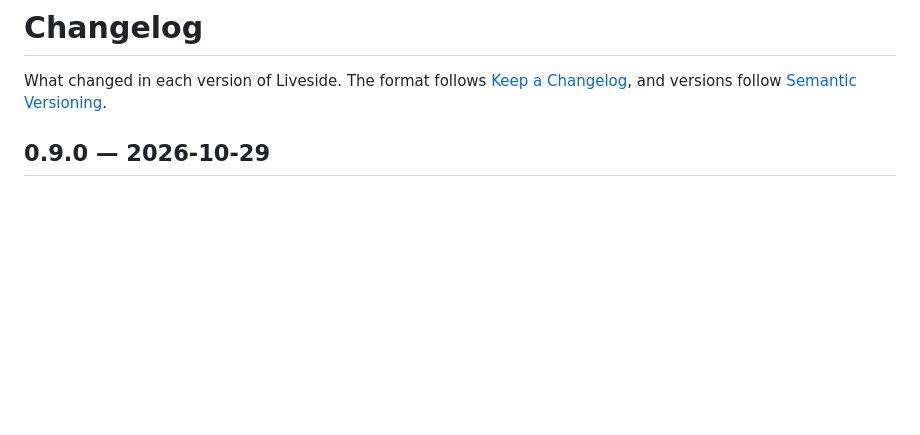
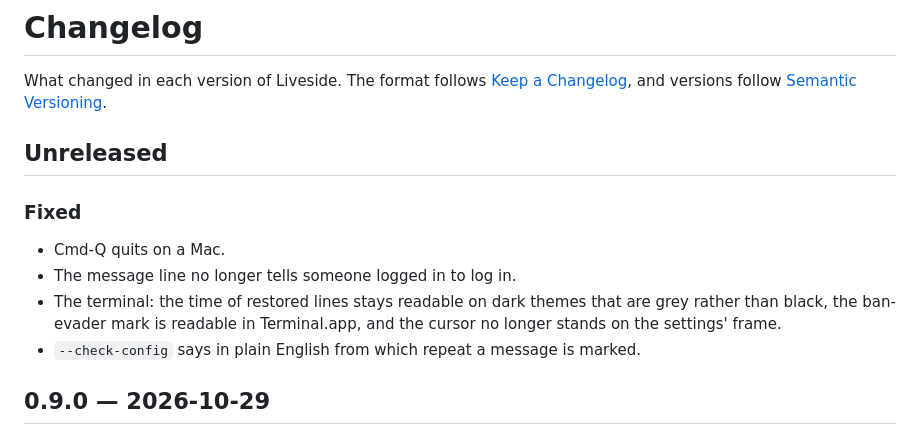
Before and after one commit to FoxKyong/liveside, a Markdown page: CHANGELOG.md, the part around the change. Rendered like a GitHub page; blank space fills up the shorter version.

Commit message:
List the fixes since 0.9.0 in the changelog
Co-Authored-By: Claude Opus 5.5 <noreply@anthropic.com>
Claude-Session: https://claude.ai/code/session_01UXsiu1EQBGM5imni49v48C

```diff
--- a/CHANGELOG.md
+++ b/CHANGELOG.md
@@ -3,6 +3,18 @@
 What changed in each version of Liveside. The format follows
 [Keep a Changelog](https://keepachangelog.com/en/1.1.0/), and versions
 follow [Semantic Versioning](https://semver.org/).
+
+## Unreleased
+
+### Fixed
+
+- Cmd-Q quits on a Mac.
+- The message line no longer tells someone logged in to log in.
+- The terminal: the time of restored lines stays readable on dark themes
+  that are grey rather than black, the ban-evader mark is readable in
+  Terminal.app, and the cursor no longer stands on the settings' frame.
+- `--check-config` says in plain English from which repeat a message is
+  marked.
 
 ## 0.9.0 — 2026-10-29
 
```
